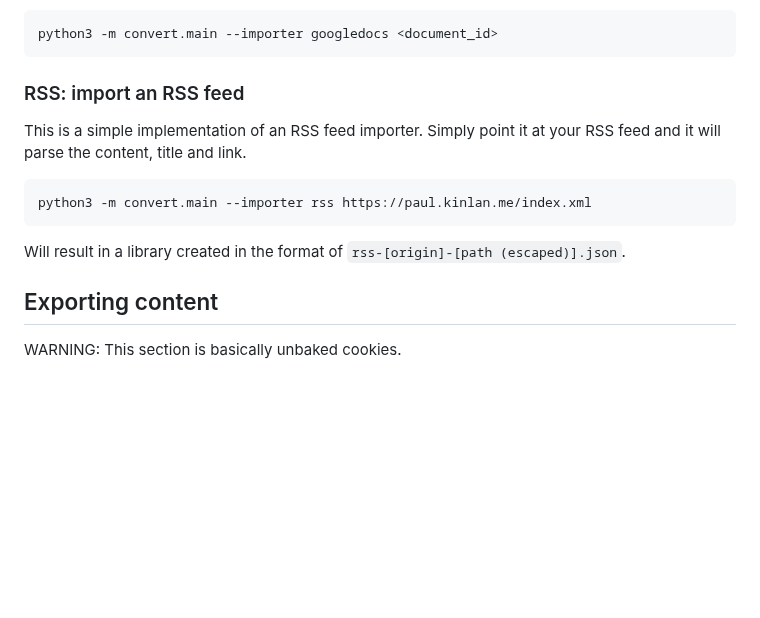
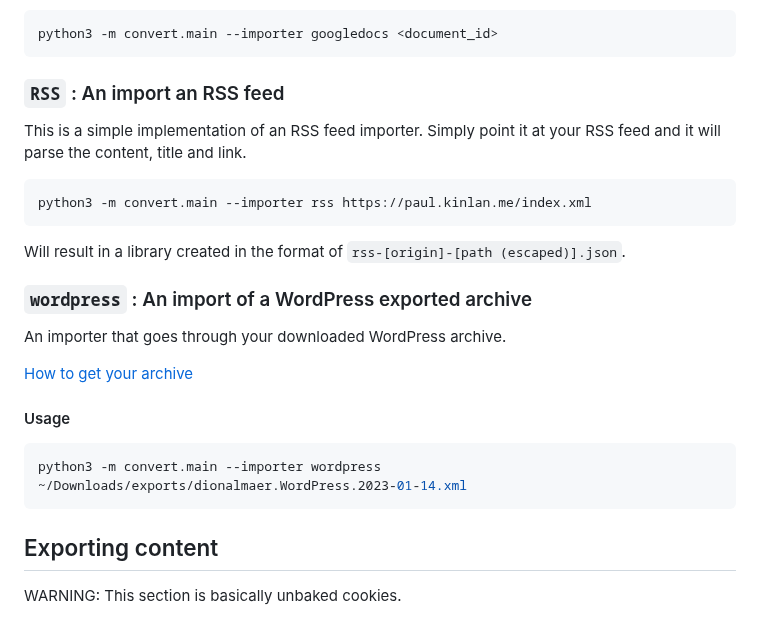
Before and after one commit to dglazkov/polymath, a Markdown page: README.md, the part around the change. Drawn GitHub-style; blank space fills up the shorter version.

Commit message:
Document the new WordPress importer

````diff
--- a/README.md
+++ b/README.md
@@ -257,7 +257,7 @@ Then run:
 python3 -m convert.main --importer googledocs <document_id>
 ```
 
-### RSS: import an RSS feed
+### `RSS` : An import an RSS feed
 
 This is a simple implementation of an RSS feed importer. Simply point it at your RSS feed and it will parse the content, title and link.
 
@@ -266,6 +266,18 @@ python3 -m convert.main --importer rss https://paul.kinlan.me/index.xml
 ```
 
 Will result in a library created in the format of `rss-[origin]-[path (escaped)].json`.
+
+### `wordpress` : An import of a WordPress exported archive
+
+An importer that goes through your downloaded WordPress archive.
+
+[How to get your archive](https://wordpress.com/support/export/)
+
+#### Usage
+
+```shell
+python3 -m convert.main --importer wordpress ~/Downloads/exports/dionalmaer.WordPress.2023-01-14.xml
+```
 
 ## Exporting content
 
````
